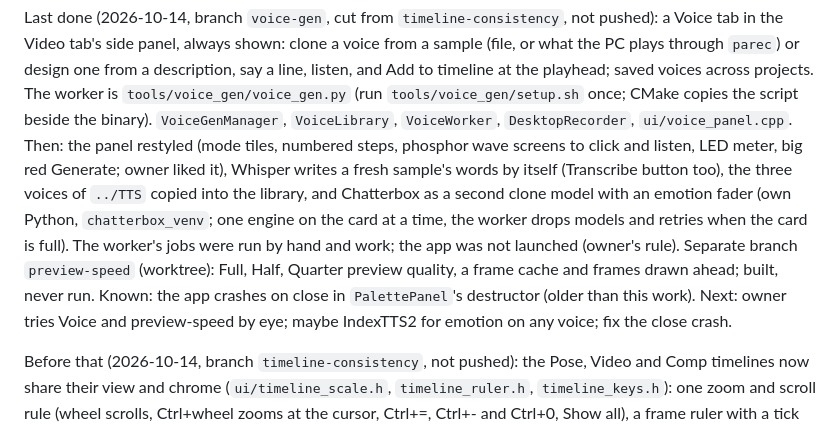
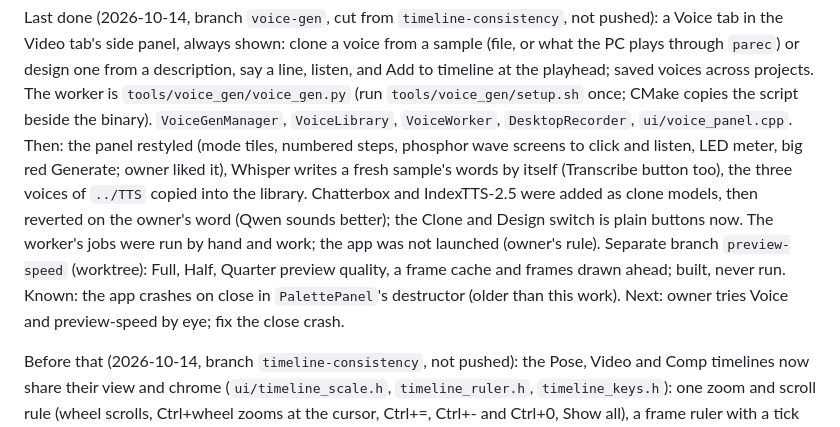
Before and after one commit to Snawyyy/Snapper, a Markdown page: CLAUDE.md, the part around the change. Rendered like a GitHub page.

Commit message:
Note the reverted clone models in Where we stopped

```diff
--- a/CLAUDE.md
+++ b/CLAUDE.md
@@ -69,16 +69,15 @@ CMake copies the script beside the binary). `VoiceGenManager`,
 Then: the panel restyled (mode tiles, numbered steps, phosphor wave
 screens to click and listen, LED meter, big red Generate; owner liked
 it), Whisper writes a fresh sample's words by itself (Transcribe
-button too), the three voices of `../TTS` copied into the library, and
-Chatterbox as a second clone model with an emotion fader (own Python,
-`chatterbox_venv`; one engine on the card at a time, the worker drops
-models and retries when the card is full). The worker's jobs were run
-by hand and work; the app was not launched (owner's rule). Separate
+button too), the three voices of `../TTS` copied into the library.
+Chatterbox and IndexTTS-2.5 were added as clone models, then reverted
+on the owner's word (Qwen sounds better); the Clone and Design switch
+is plain buttons now. The worker's jobs were run by hand and work; the
+app was not launched (owner's rule). Separate
 branch `preview-speed` (worktree): Full, Half, Quarter preview quality,
 a frame cache and frames drawn ahead; built, never run. Known: the app
 crashes on close in `PalettePanel`'s destructor (older than this work).
-Next: owner tries Voice and preview-speed by eye; maybe IndexTTS2 for
-emotion on any voice; fix the close crash.
+Next: owner tries Voice and preview-speed by eye; fix the close crash.
 
 Before that (2026-10-14, branch `timeline-consistency`, not pushed): the
 Pose, Video and Comp timelines now share their view and chrome
```
